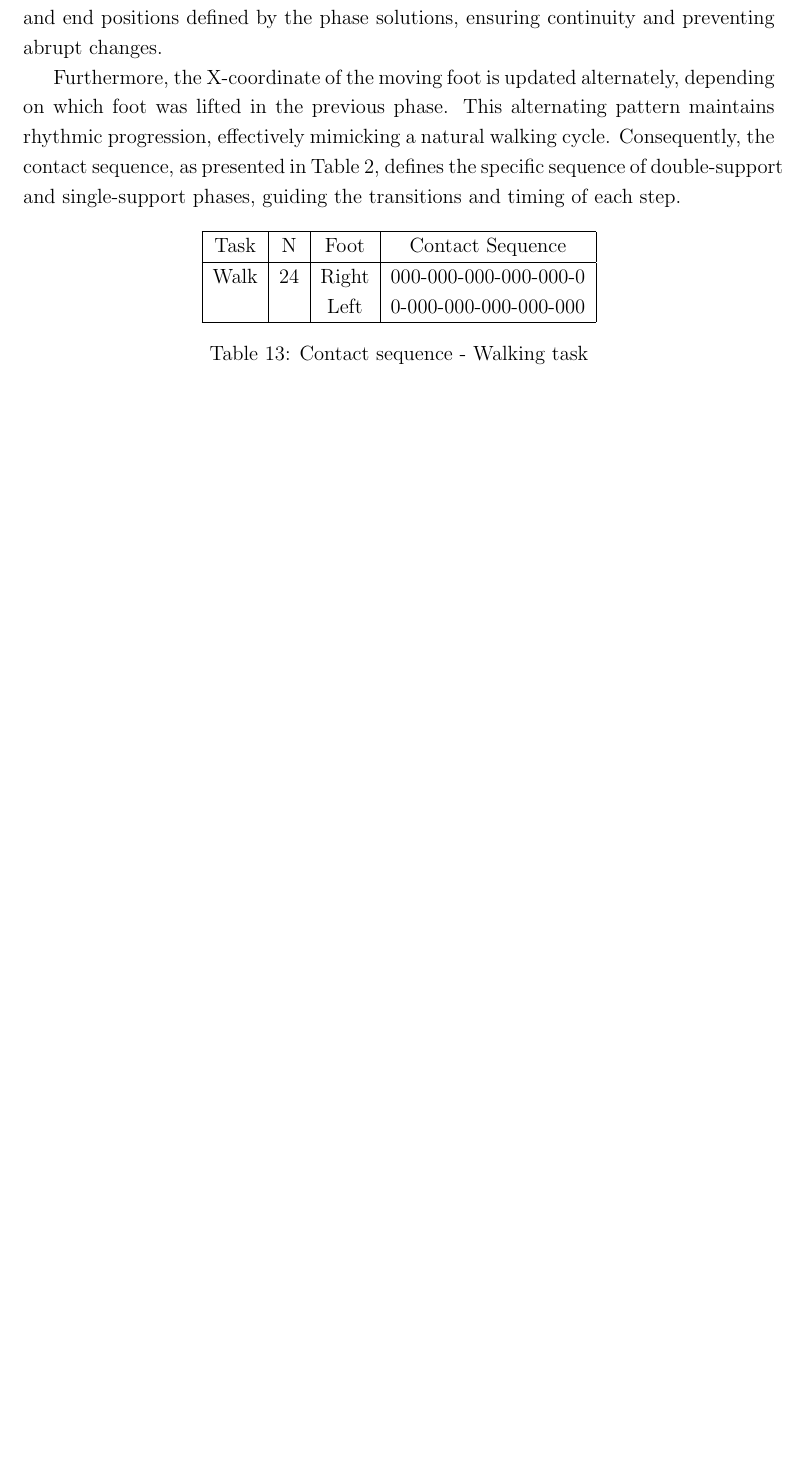
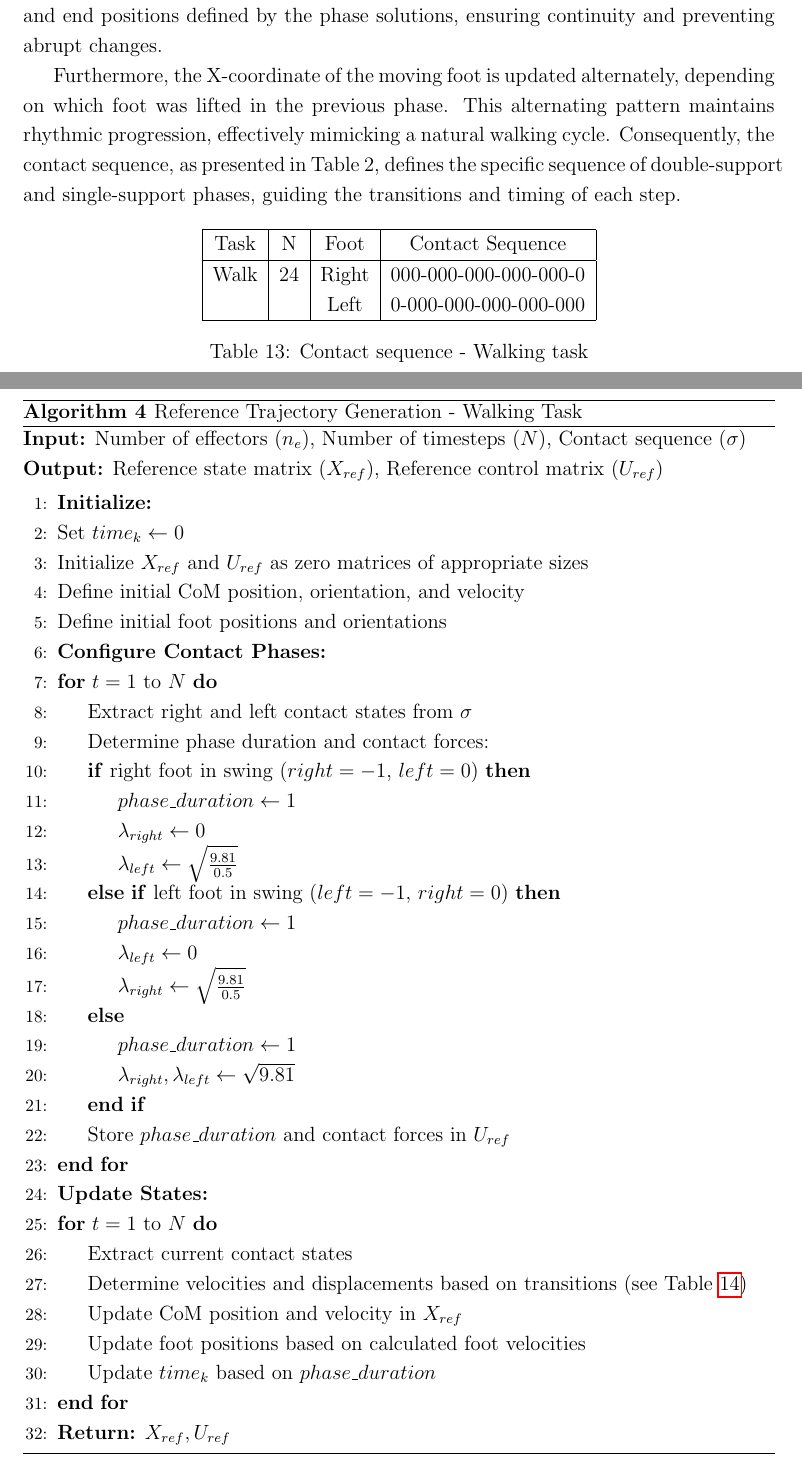
Before and after one commit to Giuseian/AMR-FP1, a LaTeX paper (centroidal_dyn-main/report/main.tex, which reads centroidal_dyn-main/report/chapters/New Simulation and Results.tex): part of page 35 of 43 before the commit and two parts of pages 35 and 36 of 45 after it, the two joined at a grey line, cut so that both start at the same text, the shorter picture padded with empty space. Compiled offline with pdfLaTeX.

Commit message:
aaa non so

```diff
--- a/centroidal_dyn-main/report/chapters/New Simulation and Results.tex
+++ b/centroidal_dyn-main/report/chapters/New Simulation and Results.tex
@@ -200,3 +199,50 @@ Furthermore, the X-coordinate of the moving foot is updated alternately, dependi
     \end{tabular}
     \caption{Contact sequence - Walking task}
 \end{table}
+
+
+
+\paragraph{Reference Trajectory Generation}
+\begin{algorithm}[H]
+\caption{Reference Trajectory Generation - Walking Task}
+\label{alg:walking_task}
+\textbf{Input:} Number of effectors ($n_e$), Number of timesteps ($N$), Contact sequence ($\sigma$) \\
+\textbf{Output:} Reference state matrix ($X_{ref}$), Reference control matrix ($U_{ref}$)
+
+\begin{algorithmic}[1]
+\State \textbf{Initialize:}
+\State Set $time_k \gets 0$
+\State Initialize $X_{ref}$ and $U_{ref}$ as zero matrices of appropriate sizes
+\State Define initial CoM position, orientation, and velocity
+\State Define initial foot positions and orientations
+
+\State \textbf{Configure Contact Phases:}
+\For{$t = 1$ to $N$}
+    \State Extract right and left contact states from $\sigma$
+    \State Determine phase duration and contact forces:
+    \If{right foot in swing ($right = -1$, $left = 0$)}
+        \State $phase\_duration \gets 1$
+        \State $\lambda_{right} \gets 0$
+        \State $\lambda_{left} \gets \sqrt{\frac{9.81}{0.5}}$
+    \ElsIf{left foot in swing ($left = -1$, $right = 0$)}
+        \State $phase\_duration \gets 1$
+        \State $\lambda_{left} \gets 0$
+        \State $\lambda_{right} \gets \sqrt{\frac{9.81}{0.5}}$
+    \Else
+        \State $phase\_duration \gets 1$
+        \State $\lambda_{right}, \lambda_{left} \gets \sqrt{9.81}$
+    \EndIf
+    \State Store $phase\_duration$ and contact forces in $U_{ref}$
+\EndFor
+
+\State \textbf{Update States:}
+\For{$t = 1$ to $N$}
+    \State Extract current contact states
+    \State Determine velocities and displacements based on transitions (see Table \ref{tab:logic_walking})
+    \State Update CoM position and velocity in $X_{ref}$
+    \State Update foot positions based on calculated foot velocities
+    \State Update $time_k$ based on $phase\_duration$
+\EndFor
+
+\State \textbf{Return:} $X_{ref}, U_{ref}$
+\end{algorithmic}
```
Also changed, not shown: centroidal_dyn-main/plots/Angular Momentum walking.png, centroidal_dyn-main/plots/contact_forces_still_left.png, centroidal_dyn-main/plots/contact_forces_walking_left.png, centroidal_dyn-main/report/chapters/New Simulation and Results.tex (29 more changed lines), 11 other files.
